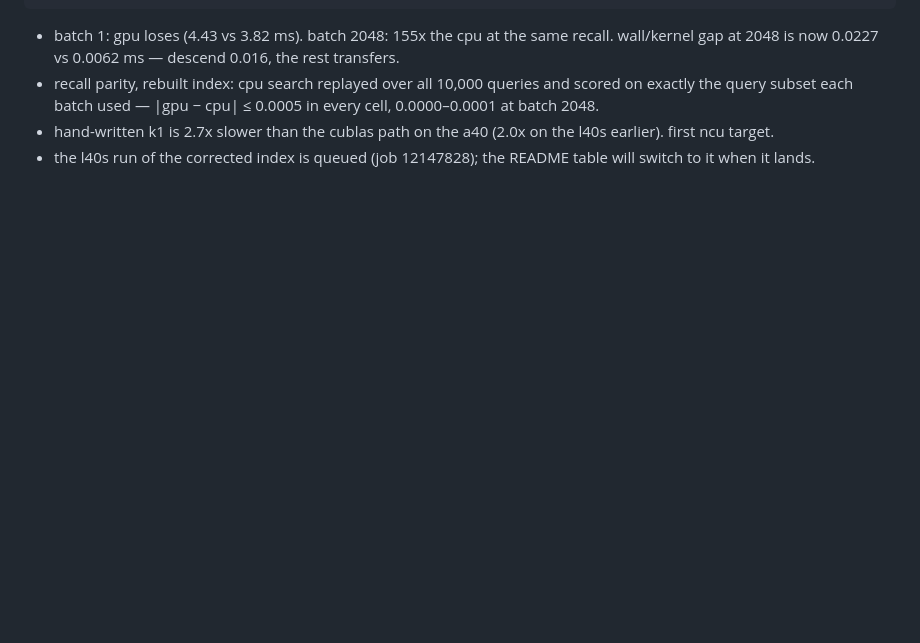
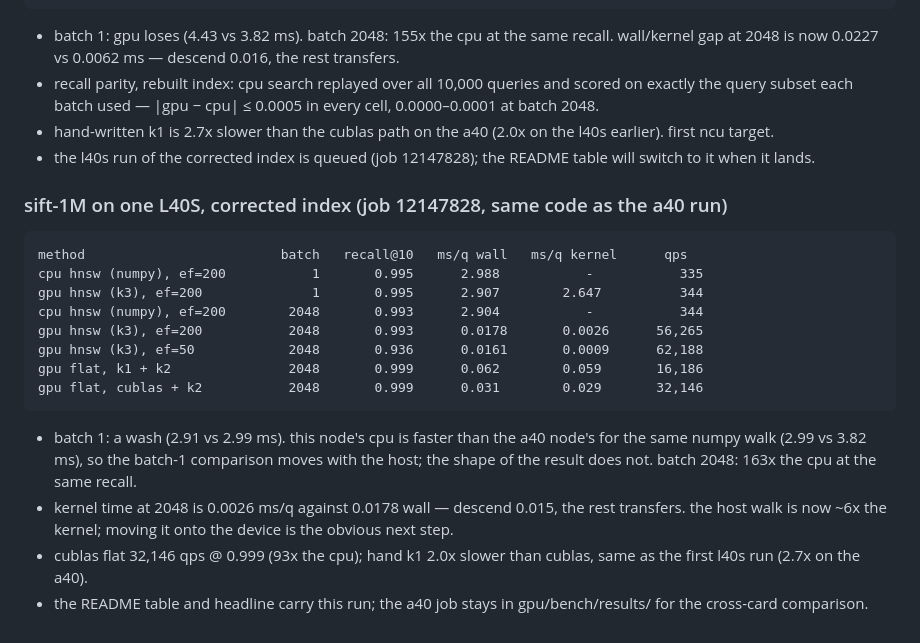
Before and after one commit to Sparshg3011/vector-search-engine, a Markdown page: gpu/notes.md, the part around the change. GitHub-like rendering; blank space fills up the shorter version.

Commit message:
notes: the l40s run

````diff
--- a/gpu/notes.md
+++ b/gpu/notes.md
@@ -256,3 +256,28 @@ gpu flat, cublas + k2           2048       0.999      0.054        0.052       1
   the l40s earlier). first ncu target.
 - the l40s run of the corrected index is queued (job 12147828); the README
   table will switch to it when it lands.
+
+### sift-1M on one L40S, corrected index (job 12147828, same code as the a40 run)
+
+```
+method                         batch   recall@10   ms/q wall   ms/q kernel      qps
+cpu hnsw (numpy), ef=200           1       0.995      2.988           -           335
+gpu hnsw (k3), ef=200              1       0.995      2.907        2.647          344
+cpu hnsw (numpy), ef=200        2048       0.993      2.904           -           344
+gpu hnsw (k3), ef=200           2048       0.993      0.0178       0.0026      56,265
+gpu hnsw (k3), ef=50            2048       0.936      0.0161       0.0009      62,188
+gpu flat, k1 + k2               2048       0.999      0.062        0.059       16,186
+gpu flat, cublas + k2           2048       0.999      0.031        0.029       32,146
+```
+
+- batch 1: a wash (2.91 vs 2.99 ms). this node's cpu is faster than the
+  a40 node's for the same numpy walk (2.99 vs 3.82 ms), so the batch-1
+  comparison moves with the host; the shape of the result does not.
+  batch 2048: 163x the cpu at the same recall.
+- kernel time at 2048 is 0.0026 ms/q against 0.0178 wall — descend 0.015,
+  the rest transfers. the host walk is now ~6x the kernel; moving it onto
+  the device is the obvious next step.
+- cublas flat 32,146 qps @ 0.999 (93x the cpu); hand k1 2.0x slower than
+  cublas, same as the first l40s run (2.7x on the a40).
+- the README table and headline carry this run; the a40 job stays in
+  gpu/bench/results/ for the cross-card comparison.
````
